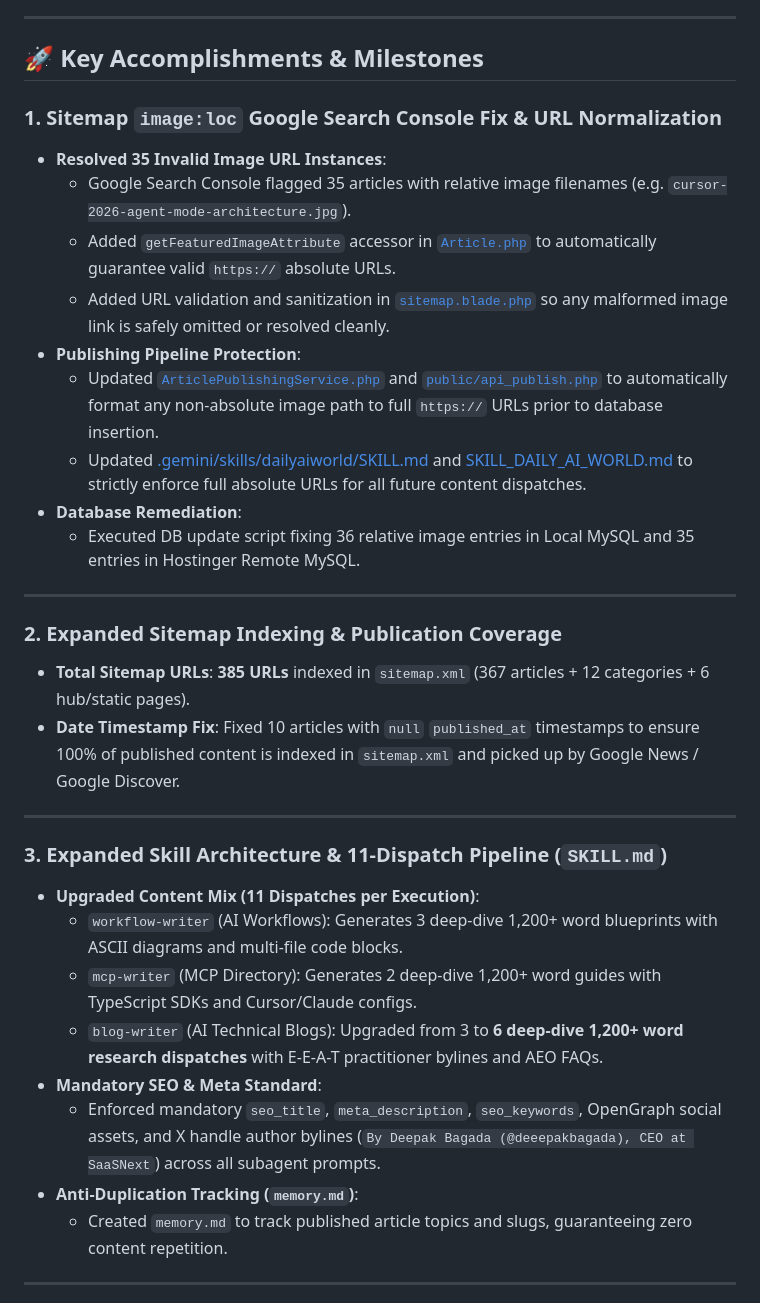
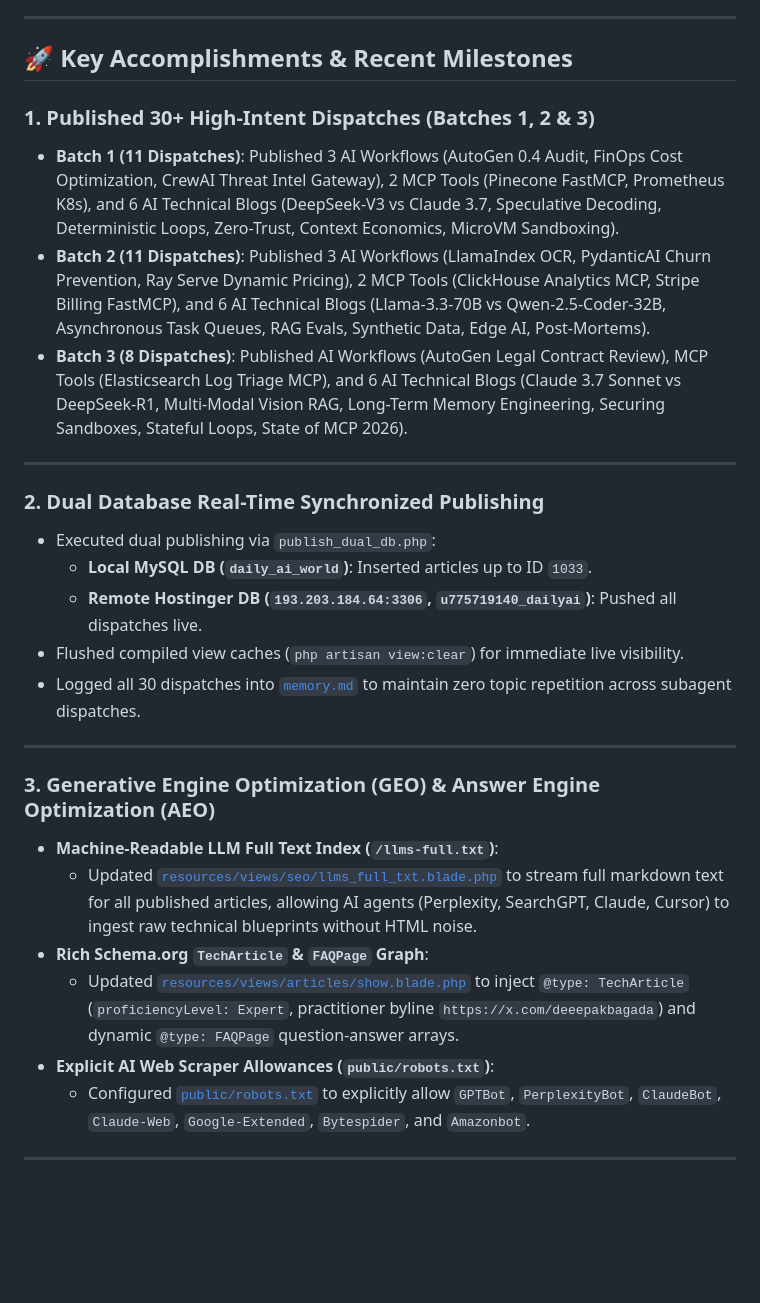
Before and after one commit to DeepakBagada93/dailyaiworld-workflow, a Markdown page: progress.md, the part around one of its changes. Rendered like a GitHub page; blank space fills up the shorter version.

Commit message:
docs: updated progress.md with Batches 1-3 dispatches and GEO/AEO strategy milestones

```diff
--- a/progress.md
+++ b/progress.md
@@ -8,36 +8,31 @@
 
 ---
 
-## 🚀 Key Accomplishments & Milestones
+## 🚀 Key Accomplishments & Recent Milestones
 
-### 1. Sitemap `image:loc` Google Search Console Fix & URL Normalization
-- **Resolved 35 Invalid Image URL Instances**:
-  - Google Search Console flagged 35 articles with relative image filenames (e.g. `cursor-2026-agent-mode-architecture.jpg`).
-  - Added `getFeaturedImageAttribute` accessor in [`Article.php`](file:///Users/deepakbagada/personal/Daily%20AI%20world/app/Models/Article.php) to automatically guarantee valid `https://` absolute URLs.
-  - Added URL validation and sanitization in [`sitemap.blade.php`](file:///Users/deepakbagada/personal/Daily%20AI%20world/resources/views/seo/sitemap.blade.php) so any malformed image link is safely omitted or resolved cleanly.
-- **Publishing Pipeline Protection**:
-  - Updated [`ArticlePublishingService.php`](file:///Users/deepakbagada/personal/Daily%20AI%20world/app/Services/ArticlePublishingService.php) and [`public/api_publish.php`](file:///Users/deepakbagada/personal/Daily%20AI%20world/public/api_publish.php) to automatically format any non-absolute image path to full `https://` URLs prior to database insertion.
-  - Updated [.gemini/skills/dailyaiworld/SKILL.md](file:///Users/deepakbagada/personal/Daily%20AI%20world/.gemini/skills/dailyaiworld/SKILL.md) and [SKILL_DAILY_AI_WORLD.md](file:///Users/deepakbagada/personal/Daily%20AI%20world/SKILL_DAILY_AI_WORLD.md) to strictly enforce full absolute URLs for all future content dispatches.
-- **Database Remediation**:
-  - Executed DB update script fixing 36 relative image entries in Local MySQL and 35 entries in Hostinger Remote MySQL.
+### 1. Published 30+ High-Intent Dispatches (Batches 1, 2 & 3)
+- **Batch 1 (11 Dispatches)**: Published 3 AI Workflows (AutoGen 0.4 Audit, FinOps Cost Optimization, CrewAI Threat Intel Gateway), 2 MCP Tools (Pinecone FastMCP, Prometheus K8s), and 6 AI Technical Blogs (DeepSeek-V3 vs Claude 3.7, Speculative Decoding, Deterministic Loops, Zero-Trust, Context Economics, MicroVM Sandboxing).
+- **Batch 2 (11 Dispatches)**: Published 3 AI Workflows (LlamaIndex OCR, PydanticAI Churn Prevention, Ray Serve Dynamic Pricing), 2 MCP Tools (ClickHouse Analytics MCP, Stripe Billing FastMCP), and 6 AI Technical Blogs (Llama-3.3-70B vs Qwen-2.5-Coder-32B, Asynchronous Task Queues, RAG Evals, Synthetic Data, Edge AI, Post-Mortems).
+- **Batch 3 (8 Dispatches)**: Published AI Workflows (AutoGen Legal Contract Review), MCP Tools (Elasticsearch Log Triage MCP), and 6 AI Technical Blogs (Claude 3.7 Sonnet vs DeepSeek-R1, Multi-Modal Vision RAG, Long-Term Memory Engineering, Securing Sandboxes, Stateful Loops, State of MCP 2026).
 
 ---
 
-### 2. Expanded Sitemap Indexing & Publication Coverage
-- **Total Sitemap URLs**: **385 URLs** indexed in `sitemap.xml` (367 articles + 12 categories + 6 hub/static pages).
-- **Date Timestamp Fix**: Fixed 10 articles with `null` `published_at` timestamps to ensure 100% of published content is indexed in `sitemap.xml` and picked up by Google News / Google Discover.
+### 2. Dual Database Real-Time Synchronized Publishing
+- Executed dual publishing via `publish_dual_db.php`:
+  - **Local MySQL DB (`daily_ai_world`)**: Inserted articles up to ID `1033`.
+  - **Remote Hostinger DB (`193.203.184.64:3306`, `u775719140_dailyai`)**: Pushed all dispatches live.
+- Flushed compiled view caches (`php artisan view:clear`) for immediate live visibility.
+- Logged all 30 dispatches into [`memory.md`](file:///Users/deepakbagada/personal/Daily%20AI%20world/memory.md) to maintain zero topic repetition across subagent dispatches.
 
 ---
 
-### 3. Expanded Skill Architecture & 11-Dispatch Pipeline (`SKILL.md`)
-- **Upgraded Content Mix (11 Dispatches per Execution)**:
-  - `workflow-writer` (AI Workflows): Generates 3 deep-dive 1,200+ word blueprints with ASCII diagrams and multi-file code blocks.
-  - `mcp-writer` (MCP Directory): Generates 2 deep-dive 1,200+ word guides with TypeScript SDKs and Cursor/Claude configs.
-  - `blog-writer` (AI Technical Blogs): Upgraded from 3 to **6 deep-dive 1,200+ word research dispatches** with E-E-A-T practitioner bylines and AEO FAQs.
-- **Mandatory SEO & Meta Standard**:
-  - Enforced mandatory `seo_title`, `meta_description`, `seo_keywords`, OpenGraph social assets, and X handle author bylines (`By Deepak Bagada (@deeepakbagada), CEO at SaaSNext`) across all subagent prompts.
-- **Anti-Duplication Tracking (`memory.md`)**:
-  - Created `memory.md` to track published article topics and slugs, guaranteeing zero content repetition.
+### 3. Generative Engine Optimization (GEO) & Answer Engine Optimization (AEO)
+- **Machine-Readable LLM Full Text Index (`/llms-full.txt`)**:
+  - Updated [`resources/views/seo/llms_full_txt.blade.php`](file:///Users/deepakbagada/personal/Daily%20AI%20world/resources/views/seo/llms_full_txt.blade.php) to stream full markdown text for all published articles, allowing AI agents (Perplexity, SearchGPT, Claude, Cursor) to ingest raw technical blueprints without HTML noise.
+- **Rich Schema.org `TechArticle` & `FAQPage` Graph**:
+  - Updated [`resources/views/articles/show.blade.php`](file:///Users/deepakbagada/personal/Daily%20AI%20world/resources/views/articles/show.blade.php) to inject `@type: TechArticle` (`proficiencyLevel: Expert`, practitioner byline `https://x.com/deeepakbagada`) and dynamic `@type: FAQPage` question-answer arrays.
+- **Explicit AI Web Scraper Allowances (`public/robots.txt`)**:
+  - Configured [`public/robots.txt`](file:///Users/deepakbagada/personal/Daily%20AI%20world/public/robots.txt) to explicitly allow `GPTBot`, `PerplexityBot`, `ClaudeBot`, `Claude-Web`, `Google-Extended`, `Bytespider`, and `Amazonbot`.
 
 ---
 
```
Also changed, not shown: other parts of progress.md (+7 -21 lines).
